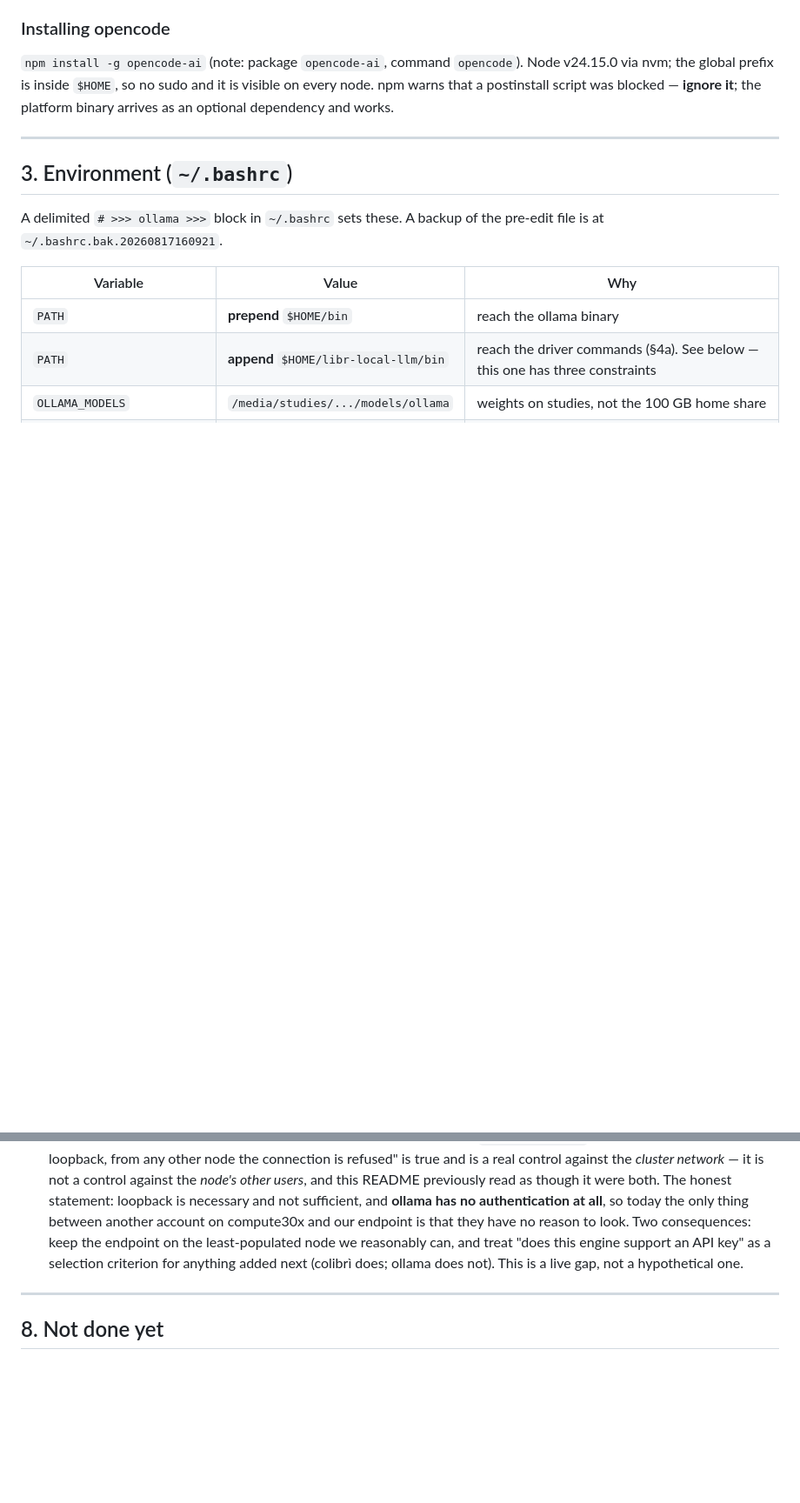
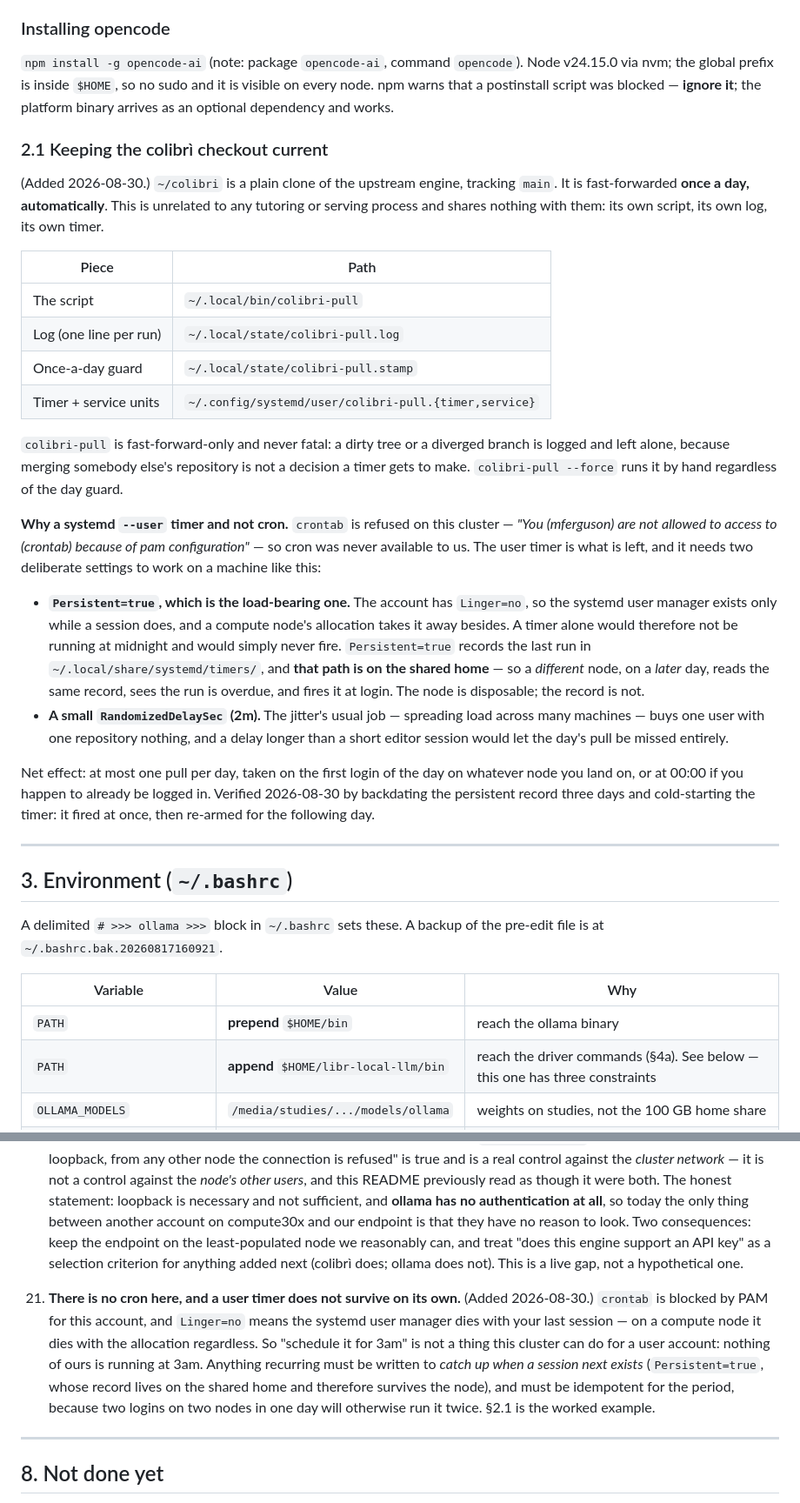
Before and after one commit to Pirate-Hunter-Zoro/libr-local-llm, a Markdown page: README.md, 2 parts joined by grey strips. Shown at 87% size. GitHub-like rendering; blank space fills up the shorter version.

Commit message:
the colibrì checkout is pulled once a day, and why cron could not do it

```diff
--- a/README.md
+++ b/README.md
@@ -136,6 +137,43 @@ URL redirects to a GitHub release asset that 404s.
 nvm; the global prefix is inside `$HOME`, so no sudo and it is visible on every node. npm warns that
 a postinstall script was blocked — **ignore it**; the platform binary arrives as an optional
 dependency and works.
+
+### 2.1 Keeping the colibrì checkout current
+
+(Added 2026-08-30.) `~/colibri` is a plain clone of the upstream engine, tracking `main`. It is
+fast-forwarded **once a day, automatically**. This is unrelated to any tutoring or serving process
+and shares nothing with them: its own script, its own log, its own timer.
+
+| Piece | Path |
+| --- | --- |
+| The script | `~/.local/bin/colibri-pull` |
+| Log (one line per run) | `~/.local/state/colibri-pull.log` |
+| Once-a-day guard | `~/.local/state/colibri-pull.stamp` |
+| Timer + service units | `~/.config/systemd/user/colibri-pull.{timer,service}` |
+
+`colibri-pull` is fast-forward-only and never fatal: a dirty tree or a diverged branch is logged and
+left alone, because merging somebody else's repository is not a decision a timer gets to make.
+`colibri-pull --force` runs it by hand regardless of the day guard.
+
+**Why a systemd `--user` timer and not cron.** `crontab` is refused on this cluster — *"You
+(mferguson) are not allowed to access to (crontab) because of pam configuration"* — so cron was
+never available to us. The user timer is what is left, and it needs two deliberate settings to work
+on a machine like this:
+
+- **`Persistent=true`, which is the load-bearing one.** The account has `Linger=no`, so the systemd
+  user manager exists only while a session does, and a compute node's allocation takes it away
+  besides. A timer alone would therefore not be running at midnight and would simply never fire.
+  `Persistent=true` records the last run in `~/.local/share/systemd/timers/`, and **that path is on
+  the shared home** — so a *different* node, on a *later* day, reads the same record, sees the run is
+  overdue, and fires it at login. The node is disposable; the record is not.
+- **A small `RandomizedDelaySec` (2m).** The jitter's usual job — spreading load across many
+  machines — buys one user with one repository nothing, and a delay longer than a short editor
+  session would let the day's pull be missed entirely.
+
+Net effect: at most one pull per day, taken on the first login of the day on whatever node you land
+on, or at 00:00 if you happen to already be logged in. Verified 2026-08-30 by backdating the
+persistent record three days and cold-starting the timer: it fired at once, then re-armed for the
+following day.
 
 ---
 
@@ -484,6 +522,15 @@ Do not re-learn these.
     reasonably can, and treat "does this engine support an API key" as a selection criterion for
     anything added next (colibrì does; ollama does not). This is a live gap, not a hypothetical one.
 
+21. **There is no cron here, and a user timer does not survive on its own.** (Added 2026-08-30.)
+    `crontab` is blocked by PAM for this account, and `Linger=no` means the systemd user manager
+    dies with your last session — on a compute node it dies with the allocation regardless. So
+    "schedule it for 3am" is not a thing this cluster can do for a user account: nothing of ours is
+    running at 3am. Anything recurring must be written to *catch up when a session next exists*
+    (`Persistent=true`, whose record lives on the shared home and therefore survives the node), and
+    must be idempotent for the period, because two logins on two nodes in one day will otherwise run
+    it twice. §2.1 is the worked example.
+
 ---
 
 ## 8. Not done yet
```
Also changed, not shown: other parts of README.md (+1 -0 lines).
